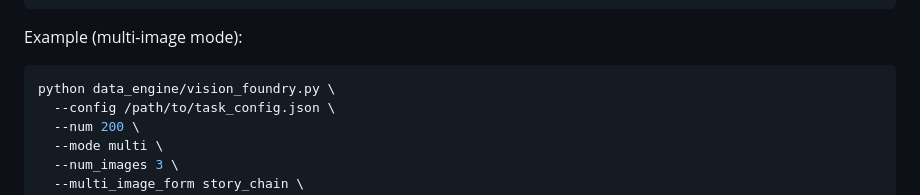
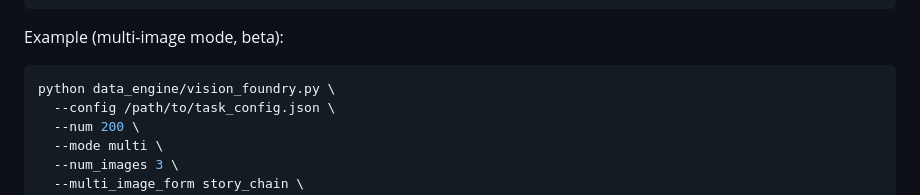
Before and after one commit to zlab-princeton/VisionFoundry, a Markdown page: README.md, the part around the change. Rendered like a GitHub page.

Commit message:
Add beta label to multi-image mode example

````diff
--- a/README.md
+++ b/README.md
@@ -78,7 +78,7 @@ python data_engine/vision_foundry.py \
   --api_config data_engine/config.example.json
 ```
 
-Example (multi-image mode):
+Example (multi-image mode, beta):
 
 ```bash
 python data_engine/vision_foundry.py \
````
